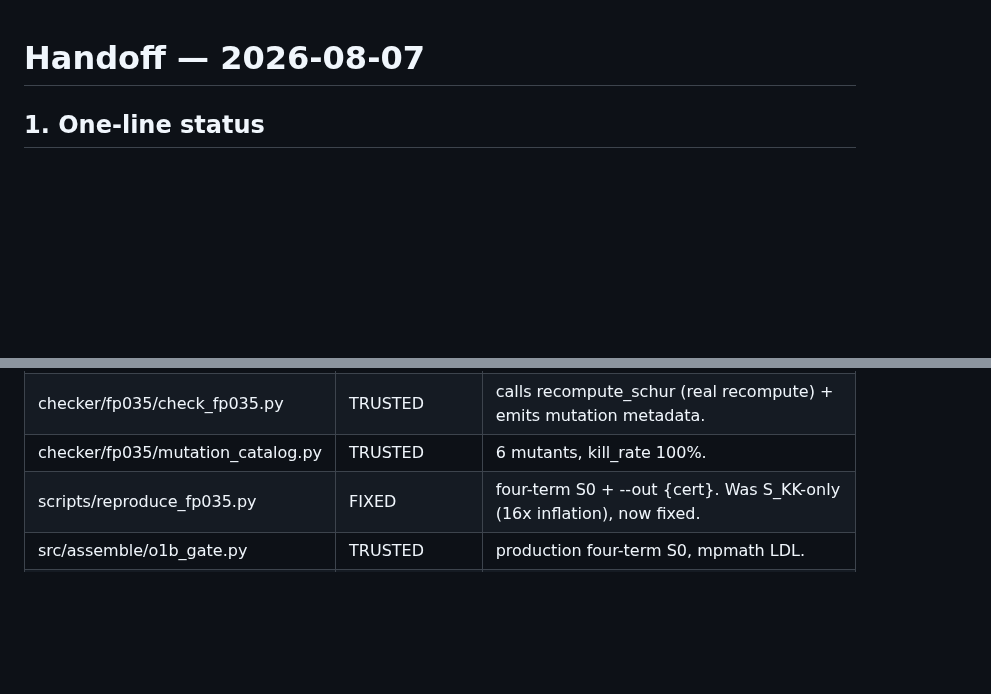
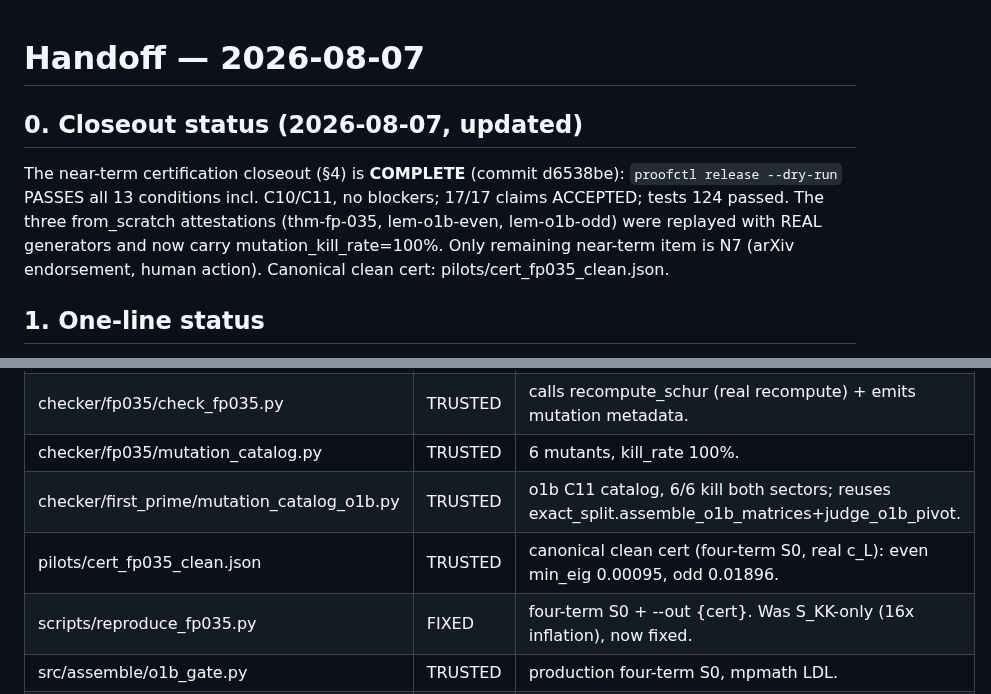
Before and after one commit to telleroutlook/weil-first-prime, a Markdown page: HANDOFF.md, 2 parts joined by grey strips. GitHub-like rendering; blank space fills up the shorter version.

```diff
--- a/HANDOFF.md
+++ b/HANDOFF.md
@@ -1,4 +1,12 @@
 # Handoff — 2026-08-07
+
+## 0. Closeout status (2026-08-07, updated)
+The near-term certification closeout (§4) is **COMPLETE** (commit d6538be):
+`proofctl release --dry-run` PASSES all 13 conditions incl. C10/C11, no blockers;
+17/17 claims ACCEPTED; tests 124 passed. The three from_scratch attestations
+(thm-fp-035, lem-o1b-even, lem-o1b-odd) were replayed with REAL generators and
+now carry mutation_kill_rate=100%. Only remaining near-term item is N7 (arXiv
+endorsement, human action). Canonical clean cert: pilots/cert_fp035_clean.json.
 
 ## 1. One-line status
 FP-0.35 (Weil quadratic form positive-definite at L=7/20) **holds mathematically**:
@@ -15,6 +23,8 @@ regenerated because the old certificate has two process defects (§3).
 | checker/fp035/recompute_schur.py | TRUSTED | correct four-term S0 + min-pivot, independent recompute. Base new work on it. |
 | checker/fp035/check_fp035.py | TRUSTED | calls recompute_schur (real recompute) + emits mutation metadata. |
 | checker/fp035/mutation_catalog.py | TRUSTED | 6 mutants, kill_rate 100%. |
+| checker/first_prime/mutation_catalog_o1b.py | TRUSTED | o1b C11 catalog, 6/6 kill both sectors; reuses exact_split.assemble_o1b_matrices+judge_o1b_pivot. |
+| pilots/cert_fp035_clean.json | TRUSTED | canonical clean cert (four-term S0, real c_L): even min_eig 0.00095, odd 0.01896. |
 | scripts/reproduce_fp035.py | FIXED | four-term S0 + --out {cert}. Was S_KK-only (16x inflation), now fixed. |
 | src/assemble/o1b_gate.py | TRUSTED | production four-term S0, mpmath LDL. |
 | scripts/scan_lambda_profile.py | HAS KNOWN BUG | S0 = S_KK only. Must fix to four-term before use. |
```
Also changed, not shown: PLAN.md (+11 -5 lines).
